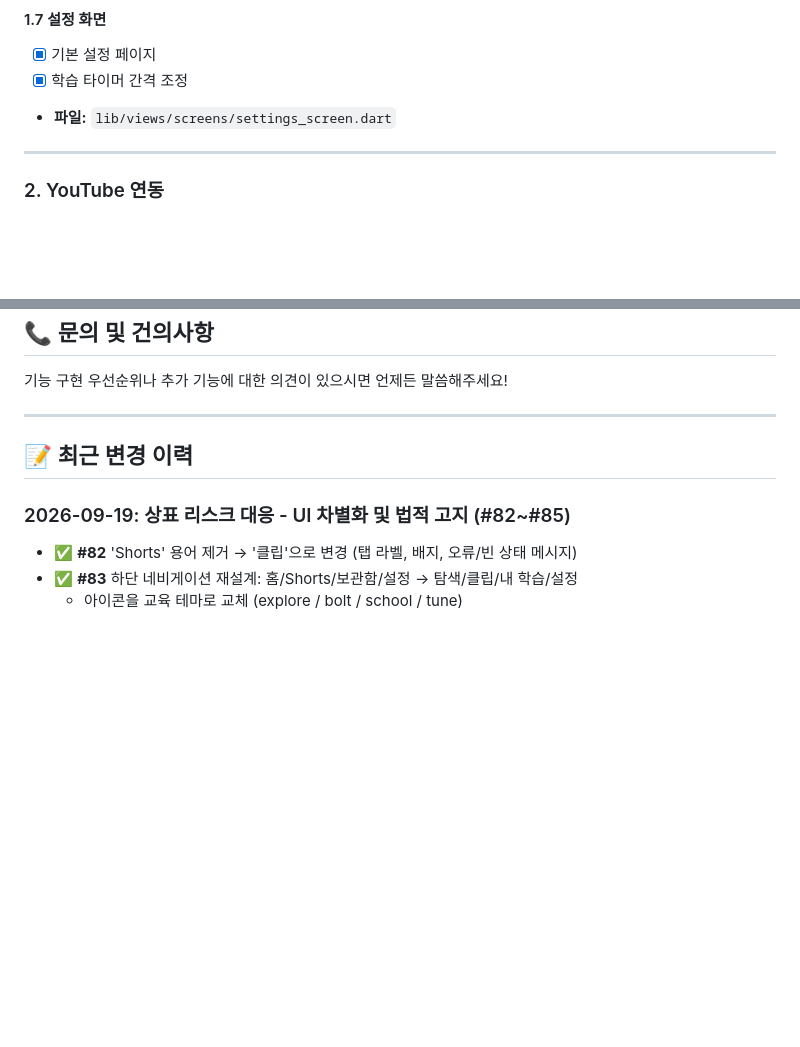
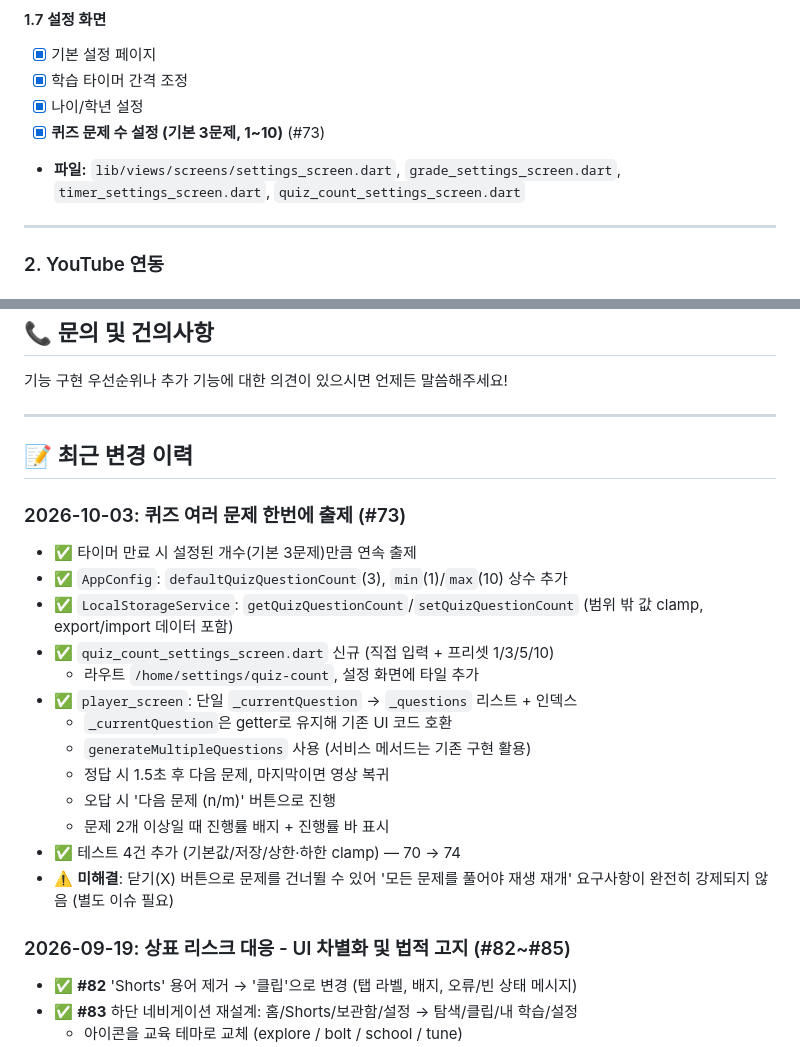
Before and after one commit to nobrain3/Youtube_control, a Markdown page: 기능명세서_구현.md, 2 parts joined by grey strips. GitHub-like rendering; blank space fills up the shorter version.

```diff
--- a/기능명세서_구현.md
+++ b/기능명세서_구현.md
@@ -65,7 +65,11 @@
 #### 1.7 설정 화면
 - [x] 기본 설정 페이지
 - [x] 학습 타이머 간격 조정
-- **파일:** `lib/views/screens/settings_screen.dart`
+- [x] 나이/학년 설정
+- [x] **퀴즈 문제 수 설정 (기본 3문제, 1~10)** (#73)
+- **파일:** `lib/views/screens/settings_screen.dart`,
+  `grade_settings_screen.dart`, `timer_settings_screen.dart`,
+  `quiz_count_settings_screen.dart`
 
 ---
 
@@ -639,6 +643,23 @@ youtube_edu_controller/
 
 ## 📝 최근 변경 이력
 
+### 2026-10-03: 퀴즈 여러 문제 한번에 출제 (#73)
+- ✅ 타이머 만료 시 설정된 개수(기본 3문제)만큼 연속 출제
+- ✅ `AppConfig`: `defaultQuizQuestionCount`(3), `min`(1)/`max`(10) 상수 추가
+- ✅ `LocalStorageService`: `getQuizQuestionCount`/`setQuizQuestionCount`
+  (범위 밖 값 clamp, export/import 데이터 포함)
+- ✅ `quiz_count_settings_screen.dart` 신규 (직접 입력 + 프리셋 1/3/5/10)
+  - 라우트 `/home/settings/quiz-count`, 설정 화면에 타일 추가
+- ✅ `player_screen`: 단일 `_currentQuestion` → `_questions` 리스트 + 인덱스
+  - `_currentQuestion`은 getter로 유지해 기존 UI 코드 호환
+  - `generateMultipleQuestions` 사용 (서비스 메서드는 기존 구현 활용)
+  - 정답 시 1.5초 후 다음 문제, 마지막이면 영상 복귀
+  - 오답 시 '다음 문제 (n/m)' 버튼으로 진행
+  - 문제 2개 이상일 때 진행률 배지 + 진행률 바 표시
+- ✅ 테스트 4건 추가 (기본값/저장/상한·하한 clamp) — 70 → 74
+- ⚠️ **미해결**: 닫기(X) 버튼으로 문제를 건너뛸 수 있어
+  '모든 문제를 풀어야 재생 재개' 요구사항이 완전히 강제되지 않음 (별도 이슈 필요)
+
 ### 2026-09-19: 상표 리스크 대응 - UI 차별화 및 법적 고지 (#82~#85)
 - ✅ **#82** 'Shorts' 용어 제거 → '클립'으로 변경 (탭 라벨, 배지, 오류/빈 상태 메시지)
 - ✅ **#83** 하단 네비게이션 재설계: 홈/Shorts/보관함/설정 → 탐색/클립/내 학습/설정
```
Also changed, not shown: 기능명세서.md (+13 -5 lines).
